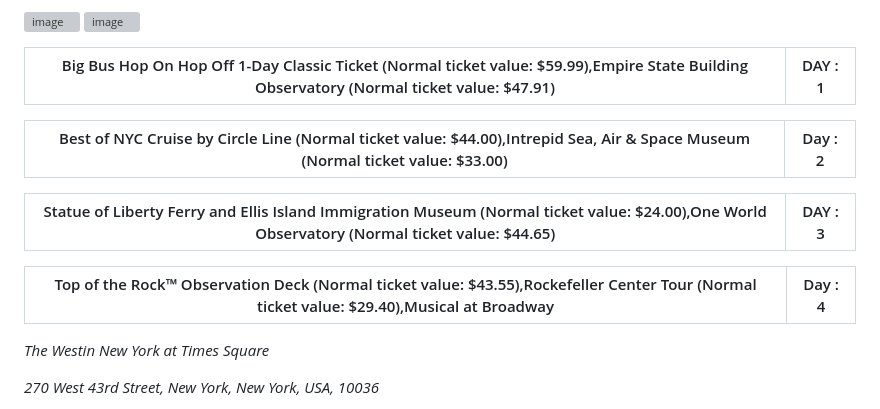
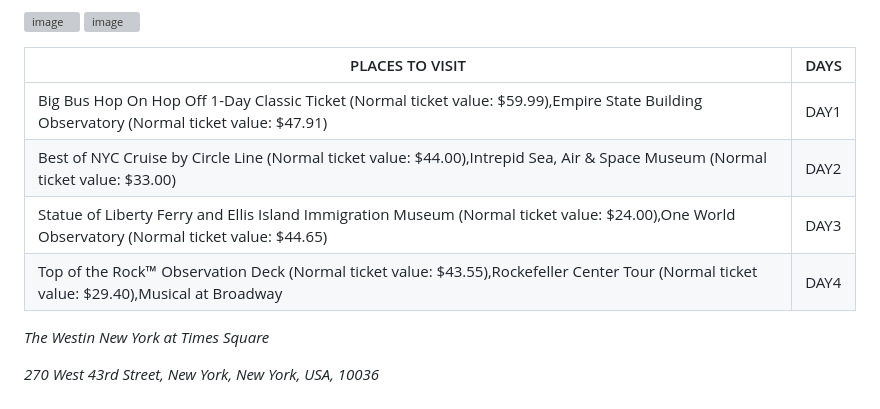
Before and after one commit to Sumeet72/Sumeet72.github.io, a Markdown page: travelling.md, the part around one of its changes. Rendered like a GitHub page; grey boxes are pictures that could not be loaded.

```diff
--- a/travelling.md
+++ b/travelling.md
@@ -17,19 +17,12 @@ Oh, and there's no need to pick your attractions before you purchase - you have
 ![image](https://res.cloudinary.com/thrillophilia/image/upload/c_fill,dpr_1.5,f_auto,fl_progressive.strip_profile,g_auto,h_600,q_auto,w_auto/v1/filestore/3sjqxzgde80juroj132fhpek537m_1594464142_shutterstock_160968266.jpg)
 ![image](https://res.cloudinary.com/thrillophilia/image/upload/c_fill,dpr_1.5,f_auto,fl_progressive.strip_profile,g_auto,h_600,q_auto,w_auto/v1/filestore/lposrys67w4gphx9sphak8ogprrf_1594464143_shutterstock_213395542.jpg)
 
- | Big Bus Hop On Hop Off 1-Day Classic Ticket (Normal ticket value: $59.99),Empire State Building Observatory (Normal ticket value: $47.91)|DAY : 1 |
-|---------------------------------------------|---------|
-
-
-| Best of NYC Cruise by Circle Line (Normal ticket value: $44.00),Intrepid Sea, Air & Space Museum (Normal ticket value: $33.00)| Day : 2|
-|---------------------------------------------|---------|
-
-
-| Statue of Liberty Ferry and Ellis Island Immigration Museum (Normal ticket value: $24.00),One World Observatory (Normal ticket value: $44.65)| DAY : 3 |
-|---------------------------------------------|----------|
-
-|Top of the Rock™ Observation Deck (Normal ticket value: $43.55),Rockefeller Center Tour (Normal ticket value: $29.40),Musical at Broadway| Day : 4   |
-|---------------------------------------------|---------|
+| PLACES TO VISIT                                                                                                                         |DAYS    |
+|------------------------------------------------------------------------------------------------------------------------------------------|---------|
+| Big Bus Hop On Hop Off 1-Day Classic Ticket (Normal ticket value: $59.99),Empire State Building Observatory (Normal ticket value: $47.91)|DAY1 |
+| Best of NYC Cruise by Circle Line (Normal ticket value: $44.00),Intrepid Sea, Air & Space Museum (Normal ticket value: $33.00)| DAY2 |
+| Statue of Liberty Ferry and Ellis Island Immigration Museum (Normal ticket value: $24.00),One World Observatory (Normal ticket value: $44.65)| DAY3 |
+|Top of the Rock™ Observation Deck (Normal ticket value: $43.55),Rockefeller Center Tour (Normal ticket value: $29.40),Musical at Broadway| DAY4  |
 
 *The Westin New York at Times Square*
 
```
Also changed, not shown: other parts of travelling.md (+2 -2 lines).
